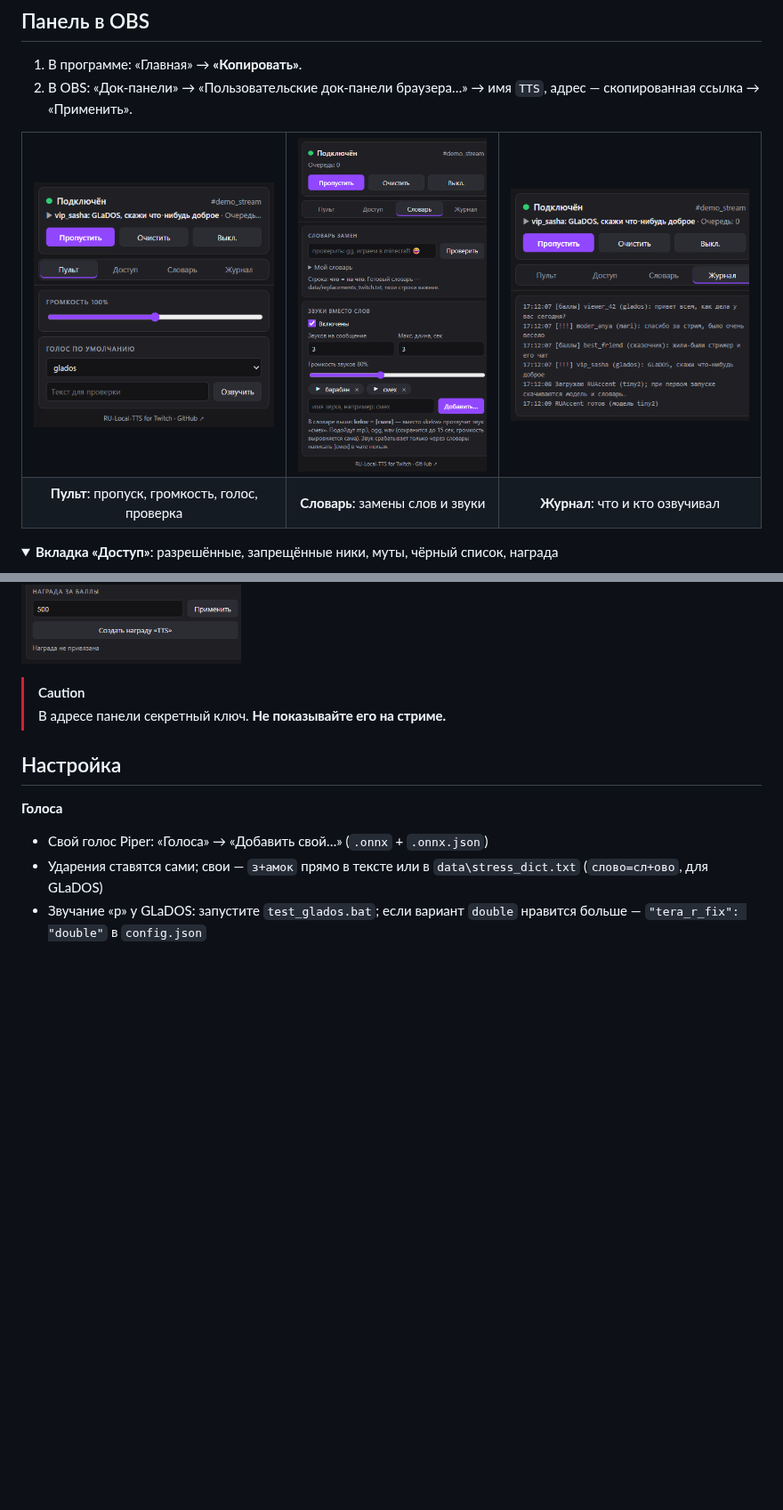
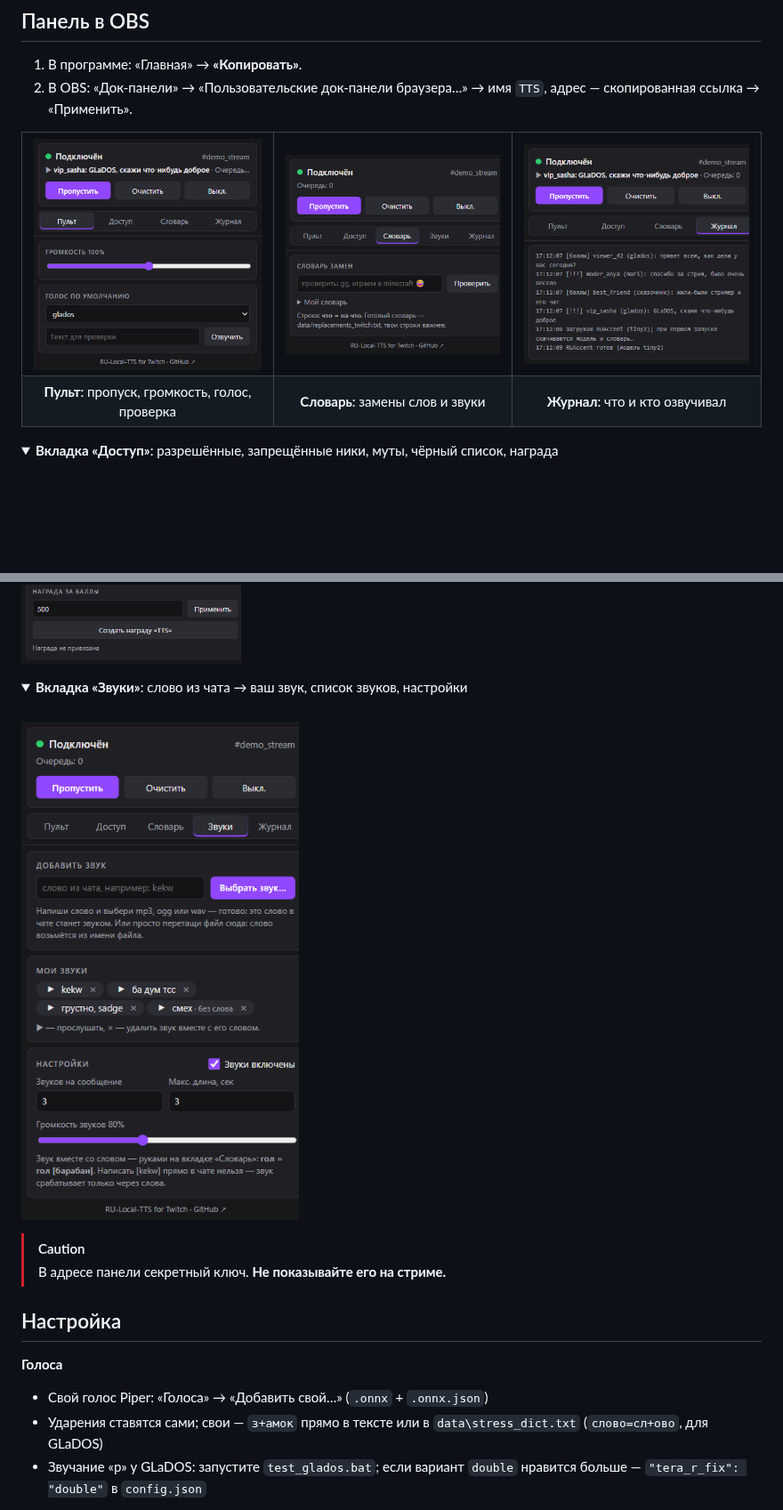
Before and after one commit to Koty9n/RU-Local-TTS-for-Twitch-, a Markdown page: README.md, 2 parts joined by grey strips. Shown at 89% size. GitHub-like rendering; pictures changed too: docs/screenshots/panel-dict.png, docs/screenshots/panel-sounds.png (added); folded sections open; blank space fills up the shorter version.

```diff
--- a/README.md
+++ b/README.md
@@ -127,6 +127,12 @@
 <img src="docs/screenshots/panel-access.png" width="320" alt="Вкладка «Доступ»">
 </details>
 
+<details>
+<summary><b>Вкладка «Звуки»</b>: слово из чата → ваш звук, список звуков, настройки</summary>
+<br>
+<img src="docs/screenshots/panel-sounds.png" width="320" alt="Вкладка «Звуки»">
+</details>
+
 > [!CAUTION]
 > В адресе панели секретный ключ. **Не показывайте его на стриме.**
 
```
Also changed, not shown: other parts of README.md (+6 -5 lines), 5 other files.
